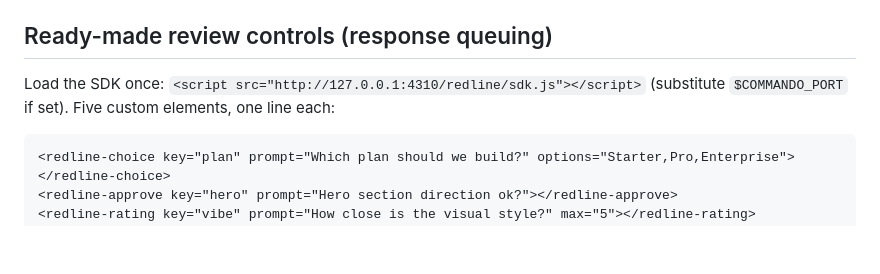
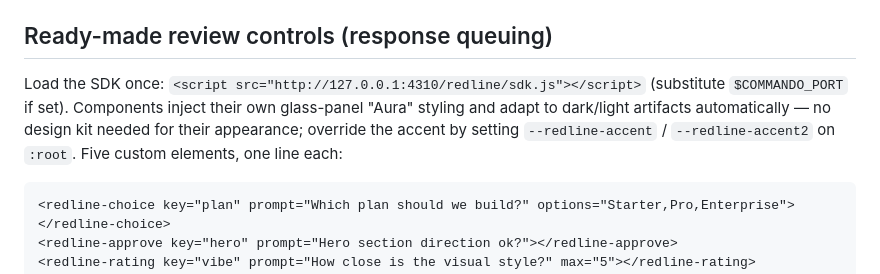
Before and after one commit to laeijebor/commando, a Markdown page: skills/redline/SKILL.md, the part around the change. Rendered like a GitHub page; blank space fills up the shorter version.

Commit message:
docs(skill): components are self-styled; accent override documented

````diff
--- a/skills/redline/SKILL.md
+++ b/skills/redline/SKILL.md
@@ -55,7 +55,11 @@ availability checks, say so and deliver the content in chat instead.
 ## Ready-made review controls (response queuing)
 
 Load the SDK once: `<script src="http://127.0.0.1:4310/redline/sdk.js"></script>`
-(substitute `$COMMANDO_PORT` if set). Five custom elements, one line each:
+(substitute `$COMMANDO_PORT` if set). Components inject their own glass-panel
+"Aura" styling and adapt to dark/light artifacts automatically — no design
+kit needed for their appearance; override the accent by setting
+`--redline-accent` / `--redline-accent2` on `:root`. Five custom elements,
+one line each:
 
 ```html
 <redline-choice key="plan" prompt="Which plan should we build?" options="Starter,Pro,Enterprise"></redline-choice>
````
Also changed, not shown: 1 other file.
